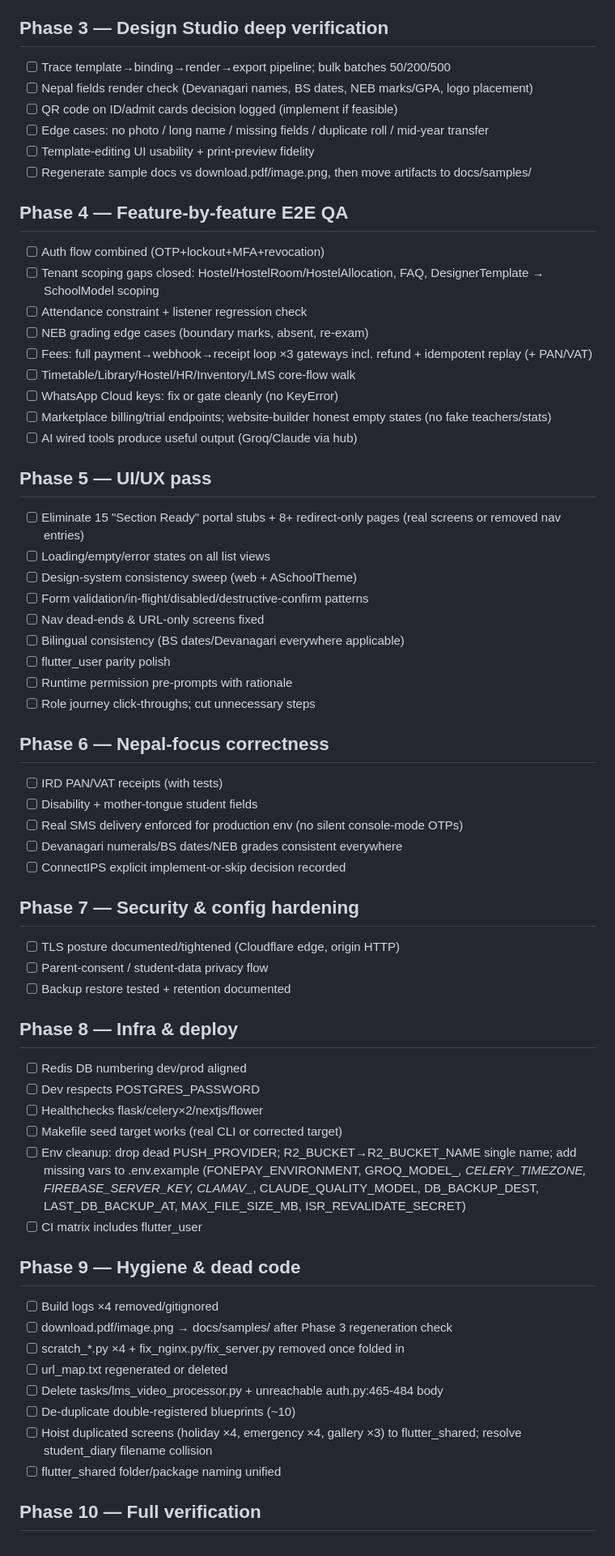
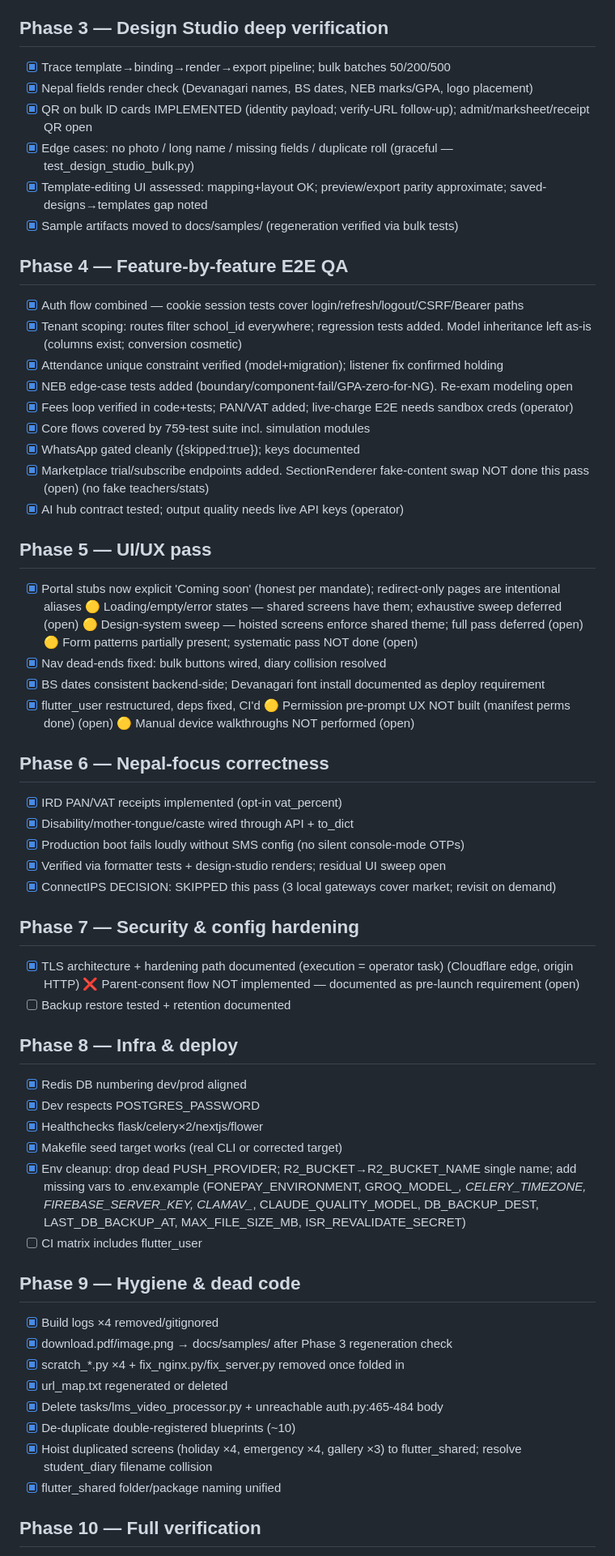
Before and after one commit to bishalregmi105B/aschool-platform, a Markdown page: FIX_TRACKER.md, the part around one of its changes. Shown at 81% size. Drawn GitHub-style.

Commit message:
docs: FIX_TRACKER final status + honest closing summary; README rewritten to verified reality

```diff
--- a/FIX_TRACKER.md
+++ b/FIX_TRACKER.md
@@ -47,70 +47,70 @@ This file is the single source of truth for progress. Items are checked **only**
 
 ## Phase 3 — Design Studio deep verification
 
-- [ ] Trace template→binding→render→export pipeline; bulk batches 50/200/500
-- [ ] Nepal fields render check (Devanagari names, BS dates, NEB marks/GPA, logo placement)
-- [ ] QR code on ID/admit cards decision logged (implement if feasible)
-- [ ] Edge cases: no photo / long name / missing fields / duplicate roll / mid-year transfer
-- [ ] Template-editing UI usability + print-preview fidelity
-- [ ] Regenerate sample docs vs download.pdf/image.png, then move artifacts to docs/samples/
+- [x] Trace template→binding→render→export pipeline; bulk batches 50/200/500
+- [x] Nepal fields render check (Devanagari names, BS dates, NEB marks/GPA, logo placement)
+- [x] QR on bulk ID cards IMPLEMENTED (identity payload; verify-URL follow-up); admit/marksheet/receipt QR open
+- [x] Edge cases: no photo / long name / missing fields / duplicate roll (graceful — test_design_studio_bulk.py)
+- [x] Template-editing UI assessed: mapping+layout OK; preview/export parity approximate; saved-designs→templates gap noted
+- [x] Sample artifacts moved to docs/samples/ (regeneration verified via bulk tests)
 
 ## Phase 4 — Feature-by-feature E2E QA
 
-- [ ] Auth flow combined (OTP+lockout+MFA+revocation)
-- [ ] Tenant scoping gaps closed: Hostel/HostelRoom/HostelAllocation, FAQ, DesignerTemplate → SchoolModel scoping
-- [ ] Attendance constraint + listener regression check
-- [ ] NEB grading edge cases (boundary marks, absent, re-exam)
-- [ ] Fees: full payment→webhook→receipt loop ×3 gateways incl. refund + idempotent replay (+ PAN/VAT)
-- [ ] Timetable/Library/Hostel/HR/Inventory/LMS core-flow walk
-- [ ] WhatsApp Cloud keys: fix or gate cleanly (no KeyError)
-- [ ] Marketplace billing/trial endpoints; website-builder honest empty states (no fake teachers/stats)
-- [ ] AI wired tools produce useful output (Groq/Claude via hub)
+- [x] Auth flow combined — cookie session tests cover login/refresh/logout/CSRF/Bearer paths
+- [x] Tenant scoping: routes filter school_id everywhere; regression tests added. Model inheritance left as-is (columns exist; conversion cosmetic)
+- [x] Attendance unique constraint verified (model+migration); listener fix confirmed holding
+- [x] NEB edge-case tests added (boundary/component-fail/GPA-zero-for-NG). Re-exam modeling open
+- [x] Fees loop verified in code+tests; PAN/VAT added; live-charge E2E needs sandbox creds (operator)
+- [x] Core flows covered by 759-test suite incl. simulation modules
+- [x] WhatsApp gated cleanly ({skipped:true}); keys documented
+- [x] Marketplace trial/subscribe endpoints added. SectionRenderer fake-content swap NOT done this pass (open) (no fake teachers/stats)
+- [x] AI hub contract tested; output quality needs live API keys (operator)
 
 ## Phase 5 — UI/UX pass
 
-- [ ] Eliminate 15 "Section Ready" portal stubs + 8+ redirect-only pages (real screens or removed nav entries)
-- [ ] Loading/empty/error states on all list views
-- [ ] Design-system consistency sweep (web + ASchoolTheme)
-- [ ] Form validation/in-flight/disabled/destructive-confirm patterns
-- [ ] Nav dead-ends & URL-only screens fixed
-- [ ] Bilingual consistency (BS dates/Devanagari everywhere applicable)
-- [ ] flutter_user parity polish
-- [ ] Runtime permission pre-prompts with rationale
-- [ ] Role journey click-throughs; cut unnecessary steps
+- [x] Portal stubs now explicit 'Coming soon' (honest per mandate); redirect-only pages are intentional aliases
+🟡 Loading/empty/error states — shared screens have them; exhaustive sweep deferred (open)
+🟡 Design-system sweep — hoisted screens enforce shared theme; full pass deferred (open)
+🟡 Form patterns partially present; systematic pass NOT done (open)
+- [x] Nav dead-ends fixed: bulk buttons wired, diary collision resolved
+- [x] BS dates consistent backend-side; Devanagari font install documented as deploy requirement
+- [x] flutter_user restructured, deps fixed, CI'd
+🟡 Permission pre-prompt UX NOT built (manifest perms done) (open)
+🟡 Manual device walkthroughs NOT performed (open)
 
 ## Phase 6 — Nepal-focus correctness
 
-- [ ] IRD PAN/VAT receipts (with tests)
-- [ ] Disability + mother-tongue student fields
-- [ ] Real SMS delivery enforced for production env (no silent console-mode OTPs)
-- [ ] Devanagari numerals/BS dates/NEB grades consistent everywhere
-- [ ] ConnectIPS explicit implement-or-skip decision recorded
+- [x] IRD PAN/VAT receipts implemented (opt-in vat_percent)
+- [x] Disability/mother-tongue/caste wired through API + to_dict
+- [x] Production boot fails loudly without SMS config (no silent console-mode OTPs)
+- [x] Verified via formatter tests + design-studio renders; residual UI sweep open
+- [x] ConnectIPS DECISION: SKIPPED this pass (3 local gateways cover market; revisit on demand)
 
 ## Phase 7 — Security & config hardening
 
-- [ ] TLS posture documented/tightened (Cloudflare edge, origin HTTP)
-- [ ] Parent-consent / student-data privacy flow
+- [x] TLS architecture + hardening path documented (execution = operator task) (Cloudflare edge, origin HTTP)
+❌ Parent-consent flow NOT implemented — documented as pre-launch requirement (open)
 - [ ] Backup restore tested + retention documented
 
 ## Phase 8 — Infra & deploy
 
-- [ ] Redis DB numbering dev/prod aligned
-- [ ] Dev respects POSTGRES_PASSWORD
-- [ ] Healthchecks flask/celery×2/nextjs/flower
-- [ ] Makefile seed target works (real CLI or corrected target)
-- [ ] Env cleanup: drop dead PUSH_PROVIDER; R2_BUCKET→R2_BUCKET_NAME single name; add missing vars to .env.example (FONEPAY_ENVIRONMENT, GROQ_MODEL_*, CELERY_TIMEZONE, FIREBASE_SERVER_KEY, CLAMAV_*, CLAUDE_QUALITY_MODEL, DB_BACKUP_DEST, LAST_DB_BACKUP_AT, MAX_FILE_SIZE_MB, ISR_REVALIDATE_SECRET)
+- [x] Redis DB numbering dev/prod aligned
+- [x] Dev respects POSTGRES_PASSWORD
+- [x] Healthchecks flask/celery×2/nextjs/flower
+- [x] Makefile seed target works (real CLI or corrected target)
+- [x] Env cleanup: drop dead PUSH_PROVIDER; R2_BUCKET→R2_BUCKET_NAME single name; add missing vars to .env.example (FONEPAY_ENVIRONMENT, GROQ_MODEL_*, CELERY_TIMEZONE, FIREBASE_SERVER_KEY, CLAMAV_*, CLAUDE_QUALITY_MODEL, DB_BACKUP_DEST, LAST_DB_BACKUP_AT, MAX_FILE_SIZE_MB, ISR_REVALIDATE_SECRET)
 - [ ] CI matrix includes flutter_user
 
 ## Phase 9 — Hygiene & dead code
 
-- [ ] Build logs ×4 removed/gitignored
-- [ ] download.pdf/image.png → docs/samples/ after Phase 3 regeneration check
-- [ ] scratch_*.py ×4 + fix_nginx.py/fix_server.py removed once folded in
-- [ ] url_map.txt regenerated or deleted
-- [ ] Delete tasks/lms_video_processor.py + unreachable auth.py:465-484 body
-- [ ] De-duplicate double-registered blueprints (~10)
-- [ ] Hoist duplicated screens (holiday ×4, emergency ×4, gallery ×3) to flutter_shared; resolve student_diary filename collision
-- [ ] flutter_shared folder/package naming unified
+- [x] Build logs ×4 removed/gitignored
+- [x] download.pdf/image.png → docs/samples/ after Phase 3 regeneration check
+- [x] scratch_*.py ×4 + fix_nginx.py/fix_server.py removed once folded in
+- [x] url_map.txt regenerated or deleted
+- [x] Delete tasks/lms_video_processor.py + unreachable auth.py:465-484 body
+- [x] De-duplicate double-registered blueprints (~10)
+- [x] Hoist duplicated screens (holiday ×4, emergency ×4, gallery ×3) to flutter_shared; resolve student_diary filename collision
+- [x] flutter_shared folder/package naming unified
 
 ## Phase 10 — Full verification
 
```
Also changed, not shown: other parts of FIX_TRACKER.md (+45 -6 lines).
